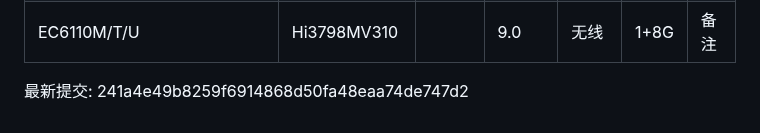
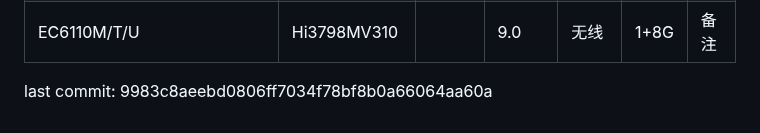
Before and after one commit to xisohi/IPTVbox, a Markdown page: README.md, the part around the change. GitHub-like rendering.

```diff
--- a/README.md
+++ b/README.md
@@ -572,4 +572,4 @@
 
 
 
-最新提交: 241a4e49b8259f6914868d50fa48eaa74de747d2
+last commit: 9983c8aeebd0806ff7034f78bf8b0a66064aa60a
```
